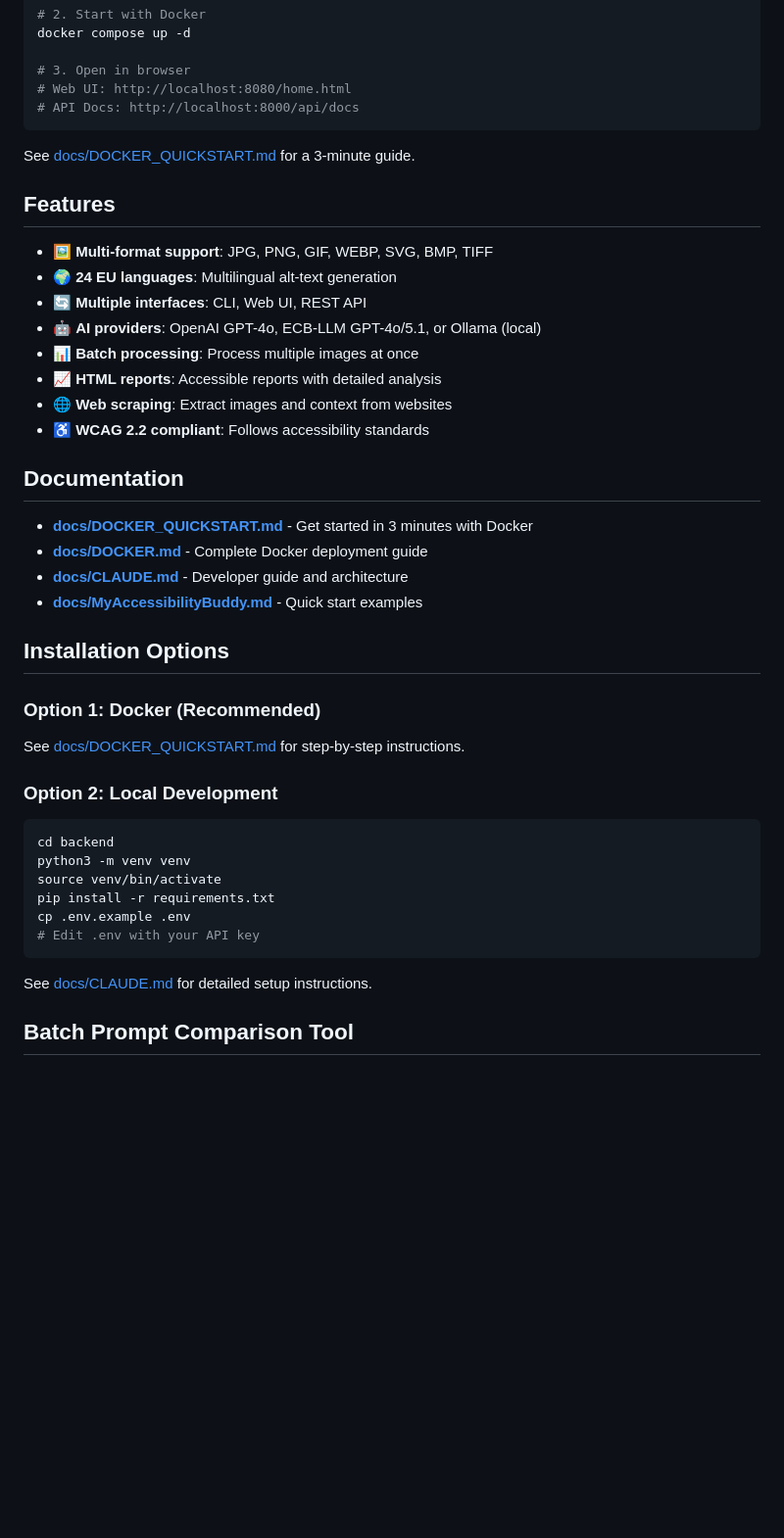
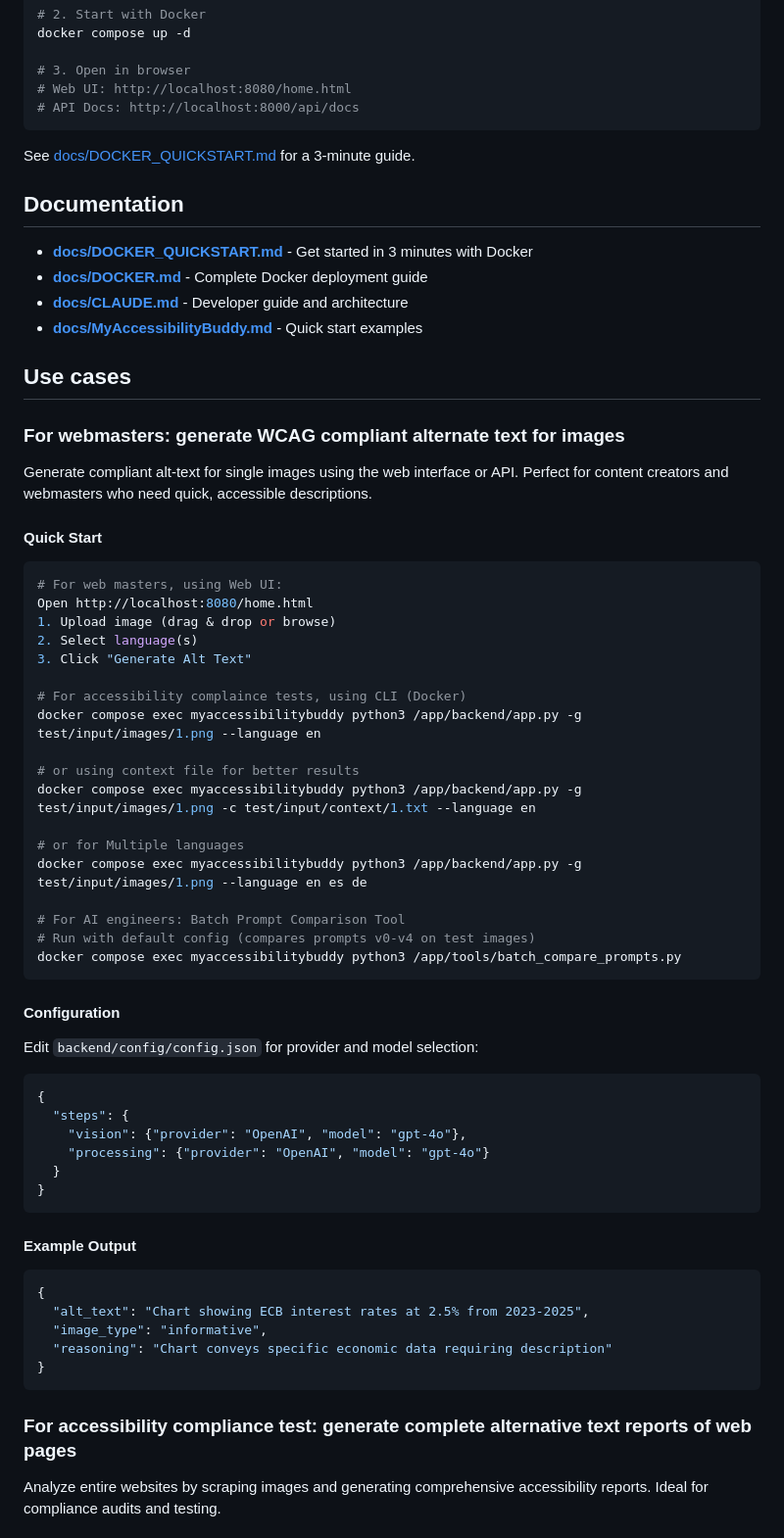
Before and after one commit to niclaus76/MyAccessibilityBuddy-hackathon, a Markdown page: README.md, the part around one of its changes. Shown at 98% size. Rendered like a GitHub page; blank space fills up the shorter version.

Commit message:
Fixed readme and some bugs

````diff
--- a/README.md
+++ b/README.md
@@ -21,17 +40,6 @@ docker compose up -d
 
 See [docs/DOCKER_QUICKSTART.md](docs/DOCKER_QUICKSTART.md) for a 3-minute guide.
 
-## Features
-
-- 🖼️ **Multi-format support**: JPG, PNG, GIF, WEBP, SVG, BMP, TIFF
-- 🌍 **24 EU languages**: Multilingual alt-text generation
-- 🔄 **Multiple interfaces**: CLI, Web UI, REST API
-- 🤖 **AI providers**: OpenAI GPT-4o, ECB-LLM GPT-4o/5.1, or Ollama (local)
-- 📊 **Batch processing**: Process multiple images at once
-- 📈 **HTML reports**: Accessible reports with detailed analysis
-- 🌐 **Web scraping**: Extract images and context from websites
-- ♿ **WCAG 2.2 compliant**: Follows accessibility standards
-
 ## Documentation
 
 - **[docs/DOCKER_QUICKSTART.md](docs/DOCKER_QUICKSTART.md)** - Get started in 3 minutes with Docker
@@ -39,23 +47,61 @@ See [docs/DOCKER_QUICKSTART.md](docs/DOCKER_QUICKSTART.md) for a 3-minute guide.
 - **[docs/CLAUDE.md](docs/CLAUDE.md)** - Developer guide and architecture
 - **[docs/MyAccessibilityBuddy.md](docs/MyAccessibilityBuddy.md)** - Quick start examples
 
-## Installation Options
+## Use cases
 
-### Option 1: Docker (Recommended)
+### For webmasters: generate WCAG compliant alternate text for images
 
-See [docs/DOCKER_QUICKSTART.md](docs/DOCKER_QUICKSTART.md) for step-by-step instructions.
+Generate compliant alt-text for single images using the web interface or API. Perfect for content creators and webmasters who need quick, accessible descriptions.
 
-### Option 2: Local Development
+#### Quick Start
 
 ```bash
-cd backend
-python3 -m venv venv
-source venv/bin/activate
-pip install -r requirements.txt
-cp .env.example .env
-# Edit .env with your API key
+# For web masters, using Web UI:
+Open http://localhost:8080/home.html
+1. Upload image (drag & drop or browse)
+2. Select language(s)
+3. Click "Generate Alt Text"
+
+# For accessibility complaince tests, using CLI (Docker)
+docker compose exec myaccessibilitybuddy python3 /app/backend/app.py -g test/input/images/1.png --language en
+
+# or using context file for better results
+docker compose exec myaccessibilitybuddy python3 /app/backend/app.py -g test/input/images/1.png -c test/input/context/1.txt --language en
+
+# or for Multiple languages
+docker compose exec myaccessibilitybuddy python3 /app/backend/app.py -g test/input/images/1.png --language en es de
+
+# For AI engineers: Batch Prompt Comparison Tool
+# Run with default config (compares prompts v0-v4 on test images)
+docker compose exec myaccessibilitybuddy python3 /app/tools/batch_compare_prompts.py
 ```
 
-See [docs/CLAUDE.md](docs/CLAUDE.md) for detailed setup instructions.
 
-## Batch Prompt Comparison Tool
+
+#### Configuration
+
+Edit `backend/config/config.json` for provider and model selection:
+
+```json
+{
+  "steps": {
+    "vision": {"provider": "OpenAI", "model": "gpt-4o"},
+    "processing": {"provider": "OpenAI", "model": "gpt-4o"}
+  }
+}
+```
+
+#### Example Output
+
+```json
+{
+  "alt_text": "Chart showing ECB interest rates at 2.5% from 2023-2025",
+  "image_type": "informative",
+  "reasoning": "Chart conveys specific economic data requiring description"
+}
+```
+
+### For accessibility compliance test: generate complete alternative text reports of web pages
+
+Analyze entire websites by scraping images and generating comprehensive accessibility reports. Ideal for compliance audits and testing.
+
````
Also changed, not shown: other parts of README.md (+91 -15 lines), backend/docs/MyAccessibilityBuddy.md (+7 -7 lines), docs/CLAUDE.md (+4 -4 lines), frontend/assets/banner.png (added), 4 other files.
